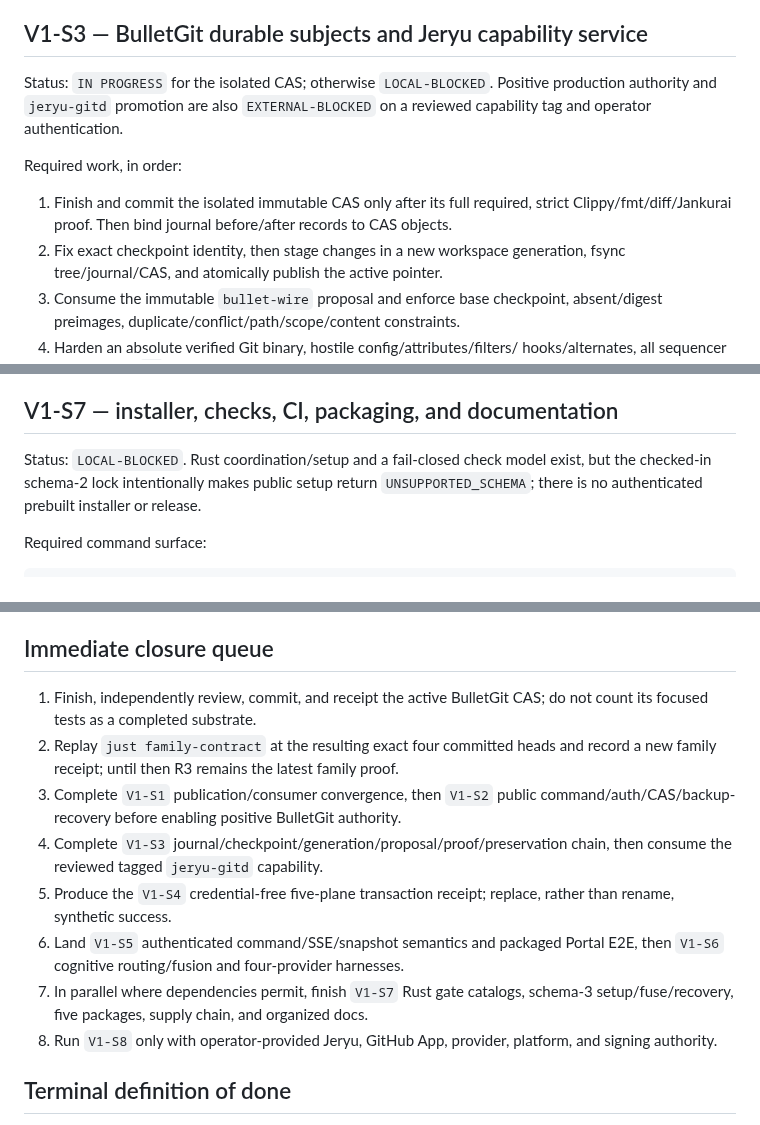
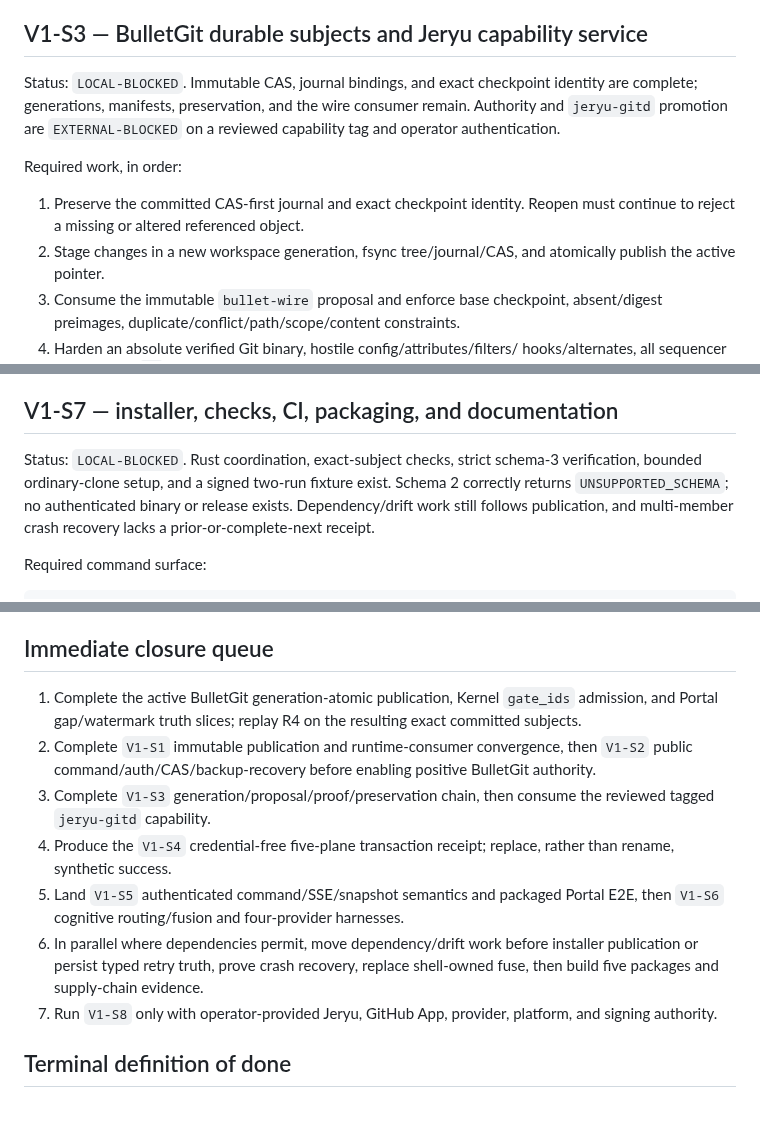
Before and after one commit to neverhuman/bullet-farm, a Markdown page: docs/assurance/v1-closure-plan.md, 3 parts joined by grey strips. Rendered like a GitHub page.

Commit message:
reconcile safety closure evidence

```diff
--- a/docs/assurance/v1-closure-plan.md
+++ b/docs/assurance/v1-closure-plan.md
@@ -219,16 +220,16 @@ complete-new durable state.
 
 ## V1-S3 — BulletGit durable subjects and Jeryu capability service
 
-Status: `IN PROGRESS` for the isolated CAS; otherwise `LOCAL-BLOCKED`. Positive
-production authority and `jeryu-gitd` promotion are also `EXTERNAL-BLOCKED` on
+Status: `LOCAL-BLOCKED`. Immutable CAS, journal bindings, and exact checkpoint
+identity are complete; generations, manifests, preservation, and the wire
+consumer remain. Authority and `jeryu-gitd` promotion are `EXTERNAL-BLOCKED` on
 a reviewed capability tag and operator authentication.
 
 Required work, in order:
 
-1. Finish and commit the isolated immutable CAS only after its full required,
-   strict Clippy/fmt/diff/Jankurai proof. Then bind journal before/after records
-   to CAS objects.
-2. Fix exact checkpoint identity, then stage changes in a new workspace
+1. Preserve the committed CAS-first journal and exact checkpoint identity.
+   Reopen must continue to reject a missing or altered referenced object.
+2. Stage changes in a new workspace
    generation, fsync tree/journal/CAS, and atomically publish the active pointer.
 3. Consume the immutable `bullet-wire` proposal and enforce base checkpoint,
    absent/digest preimages, duplicate/conflict/path/scope/content constraints.
@@ -359,9 +360,11 @@ and cannot be rewritten into the selected Candidate.
 
 ## V1-S7 — installer, checks, CI, packaging, and documentation
 
-Status: `LOCAL-BLOCKED`. Rust coordination/setup and a fail-closed check model
-exist, but the checked-in schema-2 lock intentionally makes public setup return
-`UNSUPPORTED_SCHEMA`; there is no authenticated prebuilt installer or release.
+Status: `LOCAL-BLOCKED`. Rust coordination, exact-subject checks, strict
+schema-3 verification, bounded ordinary-clone setup, and a signed two-run fixture
+exist. Schema 2 correctly returns `UNSUPPORTED_SCHEMA`; no authenticated binary
+or release exists. Dependency/drift work still follows publication, and
+multi-member crash recovery lacks a prior-or-complete-next receipt.
 
 Required command surface:
 
@@ -464,21 +467,22 @@ may be neutral only when the requested release profile does not require them.
 
 ## Immediate closure queue
 
-1. Finish, independently review, commit, and receipt the active BulletGit CAS;
-   do not count its focused tests as a completed substrate.
-2. Replay `just family-contract` at the resulting exact four committed heads and
-   record a new family receipt; until then R3 remains the latest family proof.
-3. Complete `V1-S1` publication/consumer convergence, then `V1-S2` public
+1. Complete the active BulletGit generation-atomic publication, Kernel
+   `gate_ids` admission, and Portal gap/watermark truth slices; replay R4 on the
+   resulting exact committed subjects.
+2. Complete `V1-S1` immutable publication and runtime-consumer convergence,
+   then `V1-S2` public
    command/auth/CAS/backup-recovery before enabling positive BulletGit authority.
-4. Complete `V1-S3` journal/checkpoint/generation/proposal/proof/preservation
+3. Complete `V1-S3` generation/proposal/proof/preservation
    chain, then consume the reviewed tagged `jeryu-gitd` capability.
-5. Produce the `V1-S4` credential-free five-plane transaction receipt; replace,
+4. Produce the `V1-S4` credential-free five-plane transaction receipt; replace,
    rather than rename, synthetic success.
-6. Land `V1-S5` authenticated command/SSE/snapshot semantics and packaged
+5. Land `V1-S5` authenticated command/SSE/snapshot semantics and packaged
    Portal E2E, then `V1-S6` cognitive routing/fusion and four-provider harnesses.
-7. In parallel where dependencies permit, finish `V1-S7` Rust gate catalogs,
-   schema-3 setup/fuse/recovery, five packages, supply chain, and organized docs.
-8. Run `V1-S8` only with operator-provided Jeryu, GitHub App, provider, platform,
+6. In parallel where dependencies permit, move dependency/drift work before
+   installer publication or persist typed retry truth, prove crash recovery,
+   replace shell-owned fuse, then build five packages and supply-chain evidence.
+7. Run `V1-S8` only with operator-provided Jeryu, GitHub App, provider, platform,
    and signing authority.
 
 ## Terminal definition of done
```
Also changed, not shown: other parts of docs/assurance/v1-closure-plan.md (+17 -16 lines).
